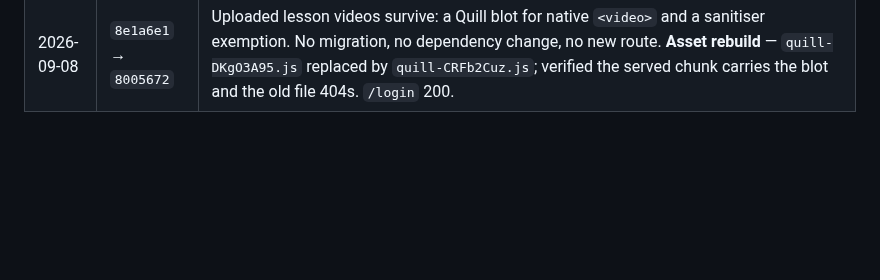
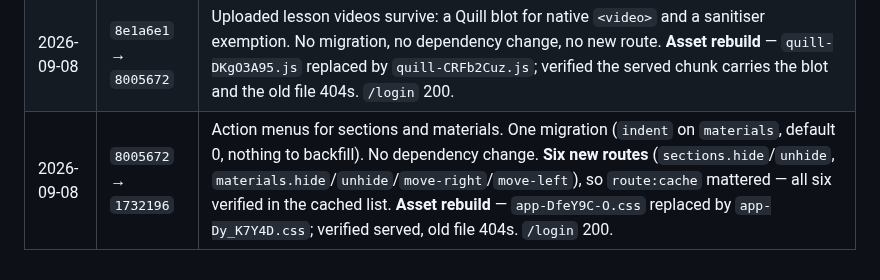
Before and after one commit to guansoon99/tuition-centre, a Markdown page: deploy-staging.md, the part around the change. GitHub-like rendering; blank space fills up the shorter version.

Commit message:
Log the action-menu deploys to staging and production
Co-Authored-By: Claude Fable 5.1 <noreply@anthropic.com>

```diff
--- a/deploy-staging.md
+++ b/deploy-staging.md
@@ -236,3 +236,4 @@ this server's configuration and are deliberately absent from git.
 | 2026-09-08 | `0e213b5` → `a91d1a5` | The materials-tab modals now show the refusal reason. Blade only (the loader script lives in a Blade partial, so no asset rebuild). No migration, no dependency change, no new route. `view:cache` was the step that mattered — verified the compiled partial carries the new loader. `/login` 200. |
 | 2026-09-08 | `a91d1a5` → `8e1a6e1` | Non-admins can no longer assign or remove themselves as course teachers; plus the nginx template and deploy-script guard for the course-media route (production-only concern, nothing for this box). No migration, no dependency change, no asset change, no new route. `view:cache` mattered for the teachers tab — verified the compiled partial carries the change. `/login` 200. |
 | 2026-09-08 | `8e1a6e1` → `8005672` | Uploaded lesson videos survive: a Quill blot for native `<video>` and a sanitiser exemption. No migration, no dependency change, no new route. **Asset rebuild** — `quill-DKgO3A95.js` replaced by `quill-CRFb2Cuz.js`; verified the served chunk carries the blot and the old file 404s. `/login` 200. |
+| 2026-09-08 | `8005672` → `1732196` | Action menus for sections and materials. One migration (`indent` on `materials`, default 0, nothing to backfill). No dependency change. **Six new routes** (`sections.hide`/`unhide`, `materials.hide`/`unhide`/`move-right`/`move-left`), so `route:cache` mattered — all six verified in the cached list. **Asset rebuild** — `app-DfeY9C-O.css` replaced by `app-Dy_K7Y4D.css`; verified served, old file 404s. `/login` 200. |
```
Also changed, not shown: deploy-production.md (+1 -0 lines).
